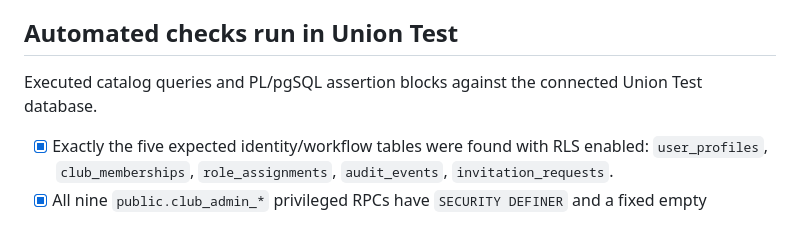
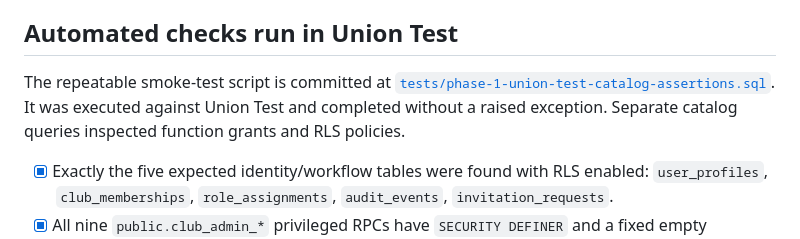
Before and after one commit to jacqmurithi-ux/timau-union-fc, a Markdown page: docs/PHASE-1-AUTOMATED-VERIFICATION-2026-10-19.md, the part around the change. Drawn GitHub-style.

Commit message:
docs: link repeatable Union Test smoke test

```diff
--- a/docs/PHASE-1-AUTOMATED-VERIFICATION-2026-10-19.md
+++ b/docs/PHASE-1-AUTOMATED-VERIFICATION-2026-10-19.md
@@ -4,7 +4,7 @@ Status: **Partial verification passed; release blocked.** All live database chec
 
 ## Automated checks run in Union Test
 
-Executed catalog queries and PL/pgSQL assertion blocks against the connected Union Test database.
+The repeatable smoke-test script is committed at [`tests/phase-1-union-test-catalog-assertions.sql`](../tests/phase-1-union-test-catalog-assertions.sql). It was executed against Union Test and completed without a raised exception. Separate catalog queries inspected function grants and RLS policies.
 
 - [x] Exactly the five expected identity/workflow tables were found with RLS enabled: `user_profiles`, `club_memberships`, `role_assignments`, `audit_events`, `invitation_requests`.
 - [x] All nine `public.club_admin_*` privileged RPCs have `SECURITY DEFINER` and a fixed empty `search_path`.
```
